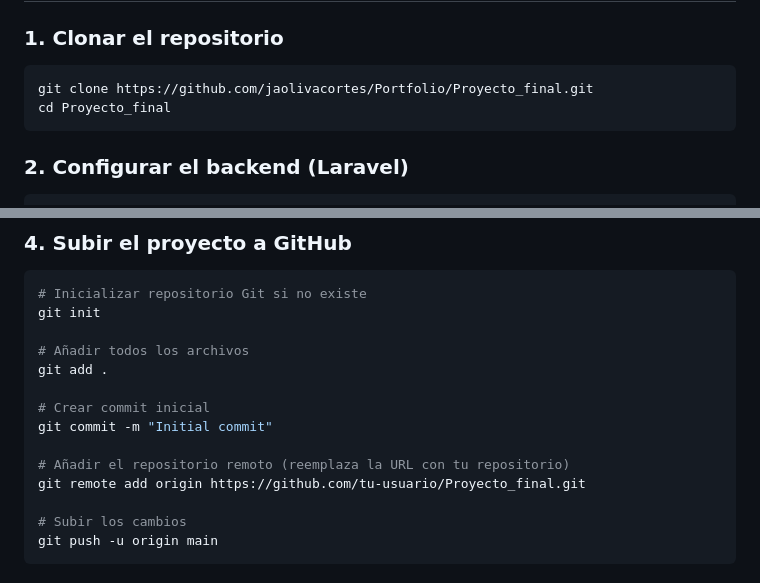
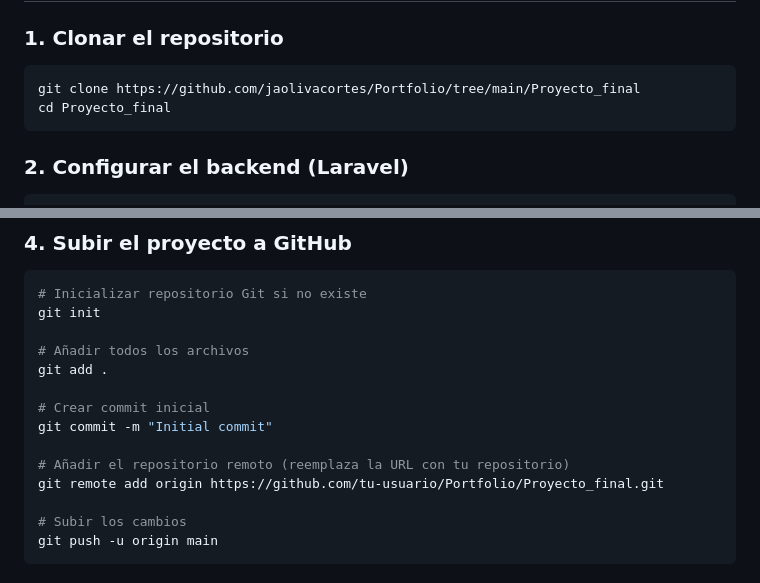
Before and after one commit to jaolivacortes/Portfolio, a Markdown page: Proyecto_final/README.md, 2 parts joined by grey strips. Drawn GitHub-style.

Commit message:
Proyecto_final

````diff
--- a/Proyecto_final/README.md
+++ b/Proyecto_final/README.md
@@ -34,7 +34,7 @@ Juego de estrategia incremental desarrollado como proyecto final para el ciclo s
 
 ### 1. Clonar el repositorio
 ```bash
-git clone https://github.com/jaolivacortes/Portfolio/Proyecto_final.git
+git clone https://github.com/jaolivacortes/Portfolio/tree/main/Proyecto_final
 cd Proyecto_final
 ```
 
@@ -159,7 +159,7 @@ git add .
 git commit -m "Initial commit"
 
 # Añadir el repositorio remoto (reemplaza la URL con tu repositorio)
-git remote add origin https://github.com/tu-usuario/Proyecto_final.git
+git remote add origin https://github.com/tu-usuario/Portfolio/Proyecto_final.git
 
 # Subir los cambios
 git push -u origin main
````
Also changed, not shown: other parts of Proyecto_final/README.md (+3 -3 lines).
